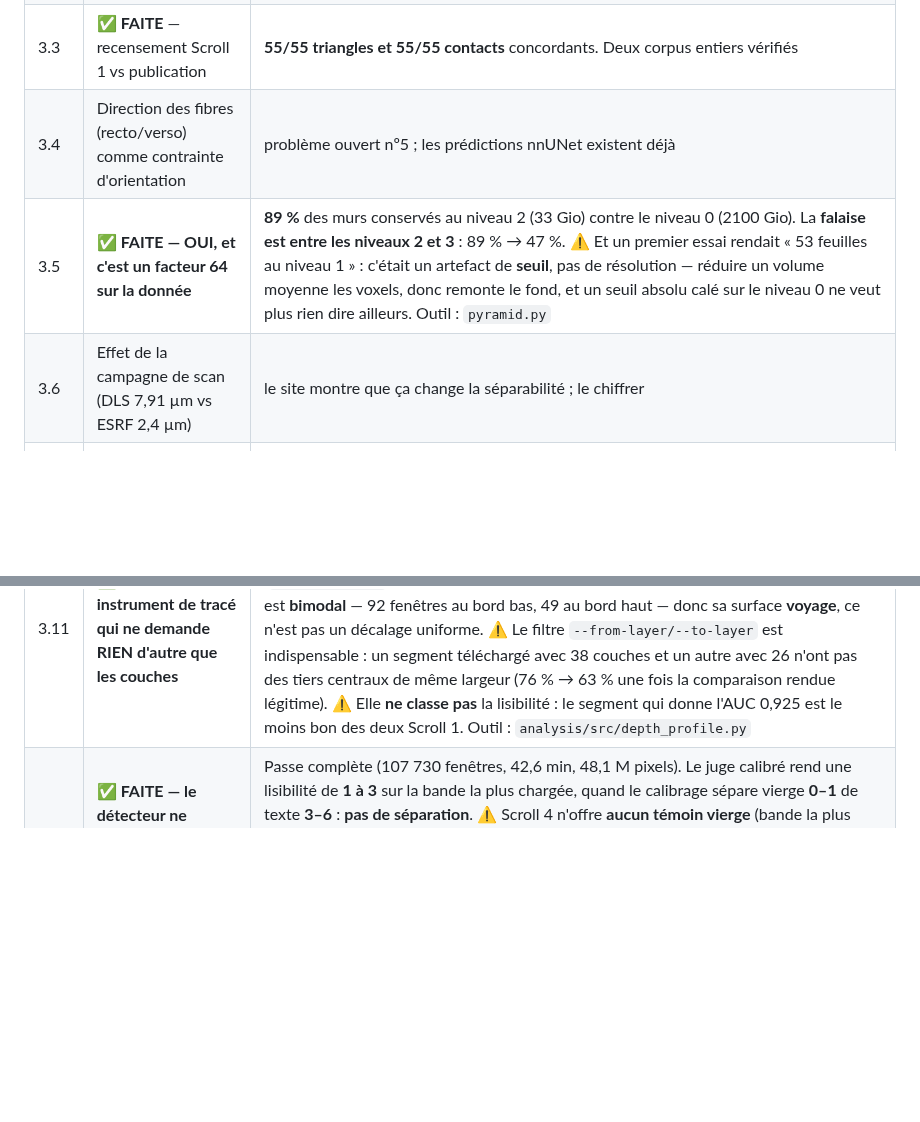
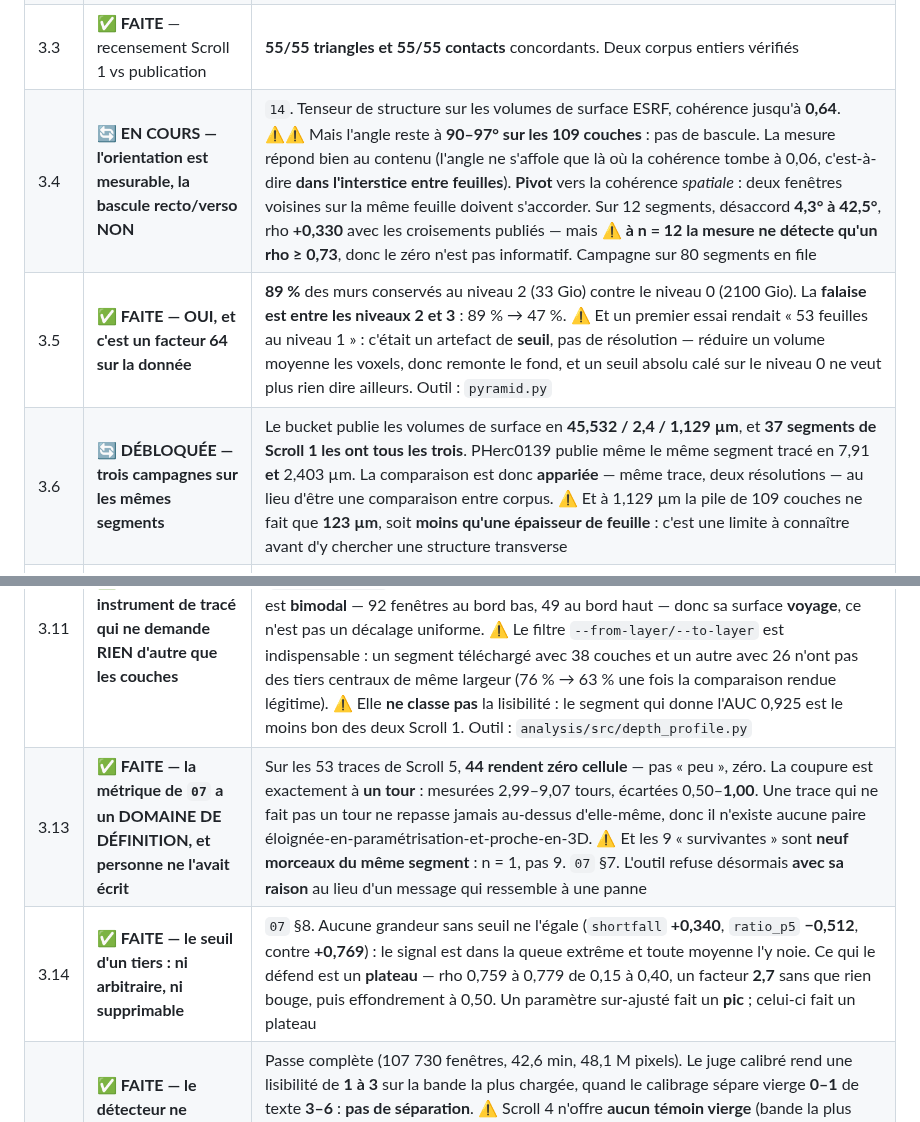
Before and after one commit to MasterLaplace/LplVesuvius, a Markdown page: docs/06_mesures_a_faire.md, 2 parts joined by grey strips. Rendered like a GitHub page; blank space fills up the shorter version.

Commit message:
docs(vesuvius): registre -- 3.4 et 3.6 debloquees, 3.13 et 3.14 faites

```diff
--- a/docs/06_mesures_a_faire.md
+++ b/docs/06_mesures_a_faire.md
@@ -265,12 +265,14 @@ perdu du **début** des textes.
 | 3.1 | ✅ **FAITE** — métrique sur 46 traces de Scroll 1 | rho **+0,769** avec les croisements, **+0,820 / +0,944 / +0,739** par tercile de longueur ; le confond de `05` **n'existe pas** dans Scroll 1 (rho longueur~croisements = 0,05) |
 | 3.2 | ✅ **TRANCHÉE — le défaut est réel et SANS CONSÉQUENCE** | La fenêtre « locale » couvre bien **96,9 % d'un tour** et le rayon y varie de **59,5 %** de l'étendue radiale : le constat de non-localité tient. Mais le remède de principe — une référence en **boule 3D**, locale en rayon par construction — rend la métrique **nettement PIRE** : rho **+0,474** (boule 200 vx) et **+0,560** (boule 400 vx) contre **+0,769** pour la fenêtre actuelle. Et les fenêtres en colonnes forment un **plateau** : **+0,755 à +0,805** de ±10 à ±150 colonnes, donc la largeur n'est pas le facteur limitant. **Deux mesures expliquent pourquoi.** (1) Les deux références **s'accordent à 0,3 %** sur les cellules ordinaires (boule/bande = **1,001** en médiane sur 45 traces) : l'espacement ne varie pas assez avec le rayon pour que la non-localité compte. (2) La boule **s'effondre spécifiquement aux cellules signalées** (**0,766**, sur **43 traces sur 45**, Wilcoxon apparié **p = 1,4e-09**) — un site de croisement est une région 3D compacte, donc une boule centrée dessus est pleine d'autres cellules du même site, **l'anomalie normalise sa propre référence**. Une bande de colonnes est étroite en colonne mais **entière en ligne**, donc l'essentiel de son contenu vient de régions saines. ⚠ **Leçon générale** : une référence doit être **large dans la direction où l'anomalie est petite**. Outils : `baseline_sweep.py`, `variant_correlate.py` |
 | 3.3 | ✅ **FAITE** — recensement Scroll 1 vs publication | **55/55 triangles et 55/55 contacts** concordants. Deux corpus entiers vérifiés |
-| 3.4 | Direction des fibres (recto/verso) comme contrainte d'orientation | problème ouvert nº5 ; les prédictions nnUNet existent déjà |
+| 3.4 | 🔄 **EN COURS — l'orientation est mesurable, la bascule recto/verso NON** | `14`. Tenseur de structure sur les volumes de surface ESRF, cohérence jusqu'à **0,64**. ⚠⚠ Mais l'angle reste à **90–97° sur les 109 couches** : pas de bascule. La mesure répond bien au contenu (l'angle ne s'affole que là où la cohérence tombe à 0,06, c'est-à-dire **dans l'interstice entre feuilles**). **Pivot** vers la cohérence *spatiale* : deux fenêtres voisines sur la même feuille doivent s'accorder. Sur 12 segments, désaccord **4,3° à 42,5°**, rho **+0,330** avec les croisements publiés — mais ⚠ **à n = 12 la mesure ne détecte qu'un rho ≥ 0,73**, donc le zéro n'est pas informatif. Campagne sur 80 segments en file |
 | 3.5 | ✅ **FAITE — OUI, et c'est un facteur 64 sur la donnée** | **89 %** des murs conservés au niveau 2 (33 Gio) contre le niveau 0 (2100 Gio). La **falaise est entre les niveaux 2 et 3** : 89 % → 47 %. ⚠ Et un premier essai rendait « 53 feuilles au niveau 1 » : c'était un artefact de **seuil**, pas de résolution — réduire un volume moyenne les voxels, donc remonte le fond, et un seuil absolu calé sur le niveau 0 ne veut plus rien dire ailleurs. Outil : `pyramid.py` |
-| 3.6 | Effet de la campagne de scan (DLS 7,91 µm vs ESRF 2,4 µm) | le site montre que ça change la séparabilité ; le chiffrer |
+| 3.6 | 🔄 **DÉBLOQUÉE — trois campagnes sur les mêmes segments** | Le bucket publie les volumes de surface en **45,532 / 2,4 / 1,129 µm**, et **37 segments de Scroll 1 les ont tous les trois**. PHerc0139 publie même le même segment tracé en 7,91 **et** 2,403 µm. La comparaison est donc **appariée** — même trace, deux résolutions — au lieu d'être une comparaison entre corpus. ⚠ Et à 1,129 µm la pile de 109 couches ne fait que **123 µm**, soit **moins qu'une épaisseur de feuille** : c'est une limite à connaître avant d'y chercher une structure transverse |
 | 3.7 | ✅ **FAITE** — seuil : suppression impossible, mais PLATEAU établi | **Le supprimer dégrade la métrique** : le déficit moyen sans seuil tombe à rho +0,340 (contre +0,769), parce qu'il est dilué par la masse des cellules normales — **le signal est dans la queue extrême**. Mais le balayage montre un **plateau de 0,15 à 0,40** (rho 0,759 à 0,779), puis un effondrement au-delà de 0,5. Le seuil n'est donc pas réglé : n'importe quelle valeur de la plage donne la même réponse |
 | 3.8 | ✅ **FAITE — la réponse est NON, et elle est bien étayée** | Corrélation par tuile entre la proximité anormale et l'accord encre prédite ↔ étiquetage humain, sur le segment `20230909121925` (le seul qui ait **et** un maillage **et** une carte d'encre). **Tuiles de 512 px** : n = 34, rho **+0,186** (p = 0,29). **Tuiles de 256 px** : n = 89, rho **+0,019** (p = 0,86). ⚠ Et le **contrôle est plat des deux côtés** (−0,031 et −0,010 sur les tuiles vides), donc ce qu'on mesure n'est pas la quantité d'encre. À n = 89 la mesure détecterait un rho de 0,3 à 80 % de puissance : le zéro est donc **informatif**, pas un manque de données. Outil : `analysis/src/proximity_vs_ink.py` |
 | 3.11 | ✅ **FAITE — un instrument de tracé qui ne demande RIEN d'autre que les couches** | La **profondeur de surface** (`12`) : part des fenêtres dont le pic de contraste local tombe dans le tiers central des couches lues. Scroll 1 **63 %** (`20231022170901`) et **50 %** (`20230909121925`), Scroll 4 **7 %** ; écart interquartile 4,0 / 11,5 contre **22,0**. ⚠⚠ Scroll 4 est **bimodal** — 92 fenêtres au bord bas, 49 au bord haut — donc sa surface **voyage**, ce n'est pas un décalage uniforme. ⚠ Le filtre `--from-layer/--to-layer` est indispensable : un segment téléchargé avec 38 couches et un autre avec 26 n'ont pas des tiers centraux de même largeur (76 % → 63 % une fois la comparaison rendue légitime). ⚠ Elle **ne classe pas** la lisibilité : le segment qui donne l'AUC 0,925 est le moins bon des deux Scroll 1. Outil : `analysis/src/depth_profile.py` |
+| 3.13 | ✅ **FAITE — la métrique de `07` a un DOMAINE DE DÉFINITION, et personne ne l'avait écrit** | Sur les 53 traces de Scroll 5, **44 rendent zéro cellule** — pas « peu », zéro. La coupure est exactement à **un tour** : mesurées 2,99–9,07 tours, écartées 0,50–**1,00**. Une trace qui ne fait pas un tour ne repasse jamais au-dessus d'elle-même, donc il n'existe aucune paire éloignée-en-paramétrisation-et-proche-en-3D. ⚠ Et les 9 « survivantes » sont **neuf morceaux du même segment** : n = 1, pas 9. `07` §7. L'outil refuse désormais **avec sa raison** au lieu d'un message qui ressemble à une panne |
+| 3.14 | ✅ **FAITE — le seuil d'un tiers : ni arbitraire, ni supprimable** | `07` §8. Aucune grandeur sans seuil ne l'égale (`shortfall` **+0,340**, `ratio_p5` **−0,512**, contre **+0,769**) : le signal est dans la queue extrême et toute moyenne l'y noie. Ce qui le défend est un **plateau** — rho 0,759 à 0,779 de 0,15 à 0,40, un facteur **2,7** sans que rien bouge, puis effondrement à 0,50. Un paramètre sur-ajusté fait un **pic** ; celui-ci fait un plateau |
 | 3.12 | ✅ **FAITE — le détecteur ne transporte pas sur Scroll 4, et on sait probablement pourquoi** | Passe complète (107 730 fenêtres, 42,6 min, 48,1 M pixels). Le juge calibré rend une lisibilité de **1 à 3** sur la bande la plus chargée, quand le calibrage sépare vierge **0–1** de texte **3–6** : **pas de séparation**. ⚠ Scroll 4 n'offre **aucun témoin vierge** (bande la plus pauvre à **4,59 %** contre 1,14 % sur Scroll 1) — le plafond a été relevé en le disant, et le fichier de résultats porte `control_kind`. ⚠⚠ **Limite du protocole mesurée pour la première fois** : le même panneau, à température zéro, donne **1 puis 2 puis 0** glyphes selon son voisin — donc toute lecture isolée à lisibilité ≤ 3 doit être répétée en compagnie différente. Cause probable : 3.11 |
 | 3.10 | ✅ **FAITE — le défaut DÉRIVE, et le crible ne peut pas le voir** | Appariement **prédictif** entre coupes (`track_z.py`) : même tolérance que la mesure publiée, seul le **centre** de la fenêtre devient une prédiction. Le site du §7 forme une piste de **5 coupes traversant 4,75 mm de rayon** (dérive **1,50 mm/mm**), contre 3 coupes / 1,42 mm à fenêtre fixe — **p = 0,0010** contre une permutation, **0,005 après Bonferroni** sur les 5 grandeurs. La lecture « défauts d'un millimètre » est **écartée**. ⚠⚠ Et le balayage niveau 2 ne peut pas confirmer : dans la **même plage de z**, le niveau 0 trouve le site à **77–88 % du tour** et le niveau 2 **rien entre 74 % et 88 %** — le crible regarde ailleurs, il ne rate pas par manque de sensibilité. Donc les **18 % de colocation** du rouleau entier portent sur une **autre population de sites**. ⚠ Ma grandeur discriminante annoncée (la *rectitude*) a **échoué** : p = 0,82, une chaîne aléatoire de 3 points est monotone une fois sur deux |
 | 3.9 | ✅ **FAITE** — pas de plancher | Les **7** traces à 0 croisement s'étalent de **0,020 % à 0,372 %**, facteur 18. Donc la métrique **ne classe pas** : elle corrèle. A obligé à corriger `07` |
```
